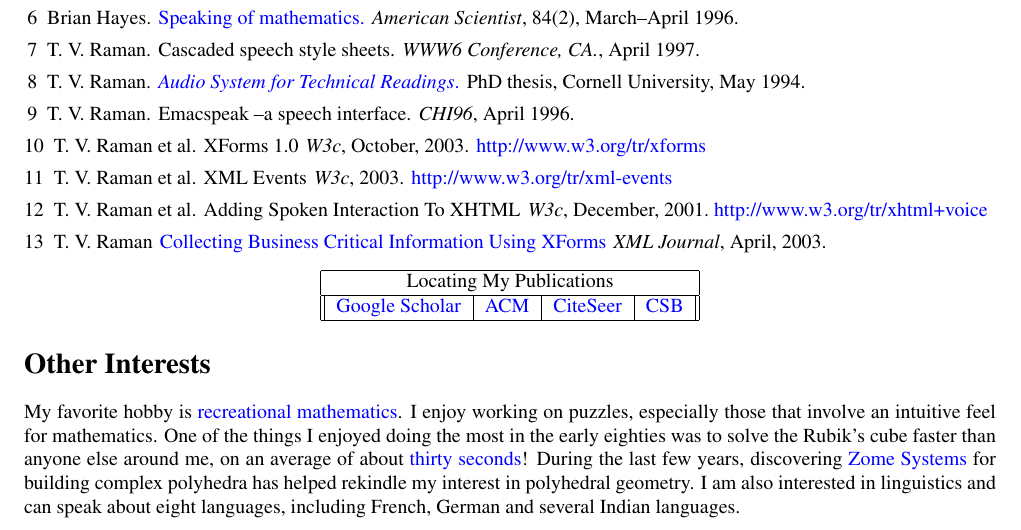
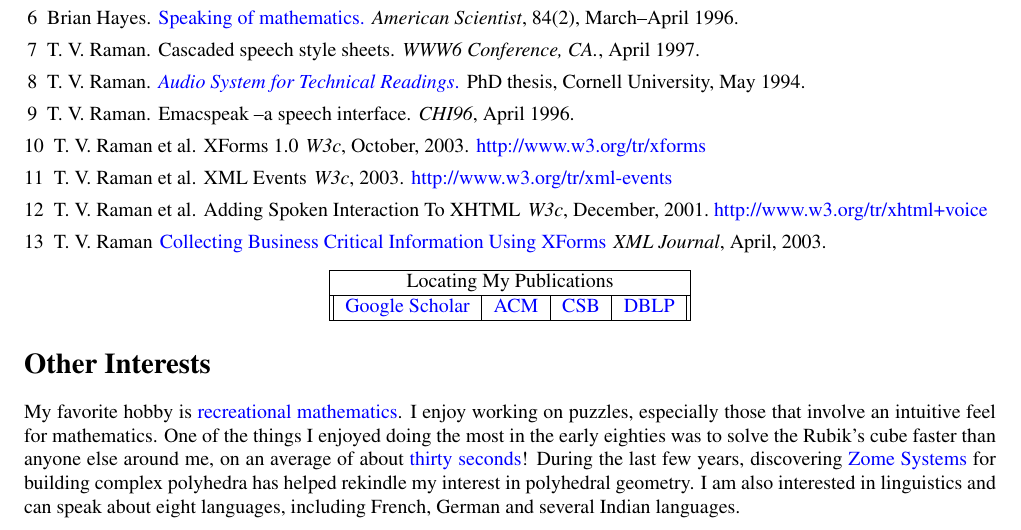
Before and after one commit to tvraman/vita, a LaTeX CV (resume.tex): part of page 3 of 3, cut so that both start at the same text. Compiled offline with pdfLaTeX.

Commit message:
Added DBLP, nuked citeseer

```diff
--- a/resume.tex
+++ b/resume.tex
@@ -283,8 +283,8 @@ thesis, Cornell University, May 1994.
 \multicolumn{4}{|c|}{Locating My Publications}\newrow
 \href{http://scholar.google.com/citations?user=mVNjyD8AAAAJ}{Google Scholar}&
         \href{http://portal.acm.org/results.cfm?query=T.\%2BV.\%2BRaman}{ACM}&
-        \href{http://citeseer.nj.nec.com/cs?q=T.\%2BV.\%2BRaman}{CiteSeer}&
-        \href{http://liinwww.ira.uka.de/searchbib/index?query=RamanT;partial=on;case=on;results=citation;maxnum=200}{CSB}\newrow
+        \href{http://liinwww.ira.uka.de/searchbib/index?query=RamanT;partial=on;case=on;results=citation;maxnum=200}{CSB}&
+\href{http://www.informatik.uni-trier.de/~ley/db/indices/a-tree/r/Raman:T=_V=.html}{DBLP}\newrow
   \end{tabular}
 \end{center}
 
```
